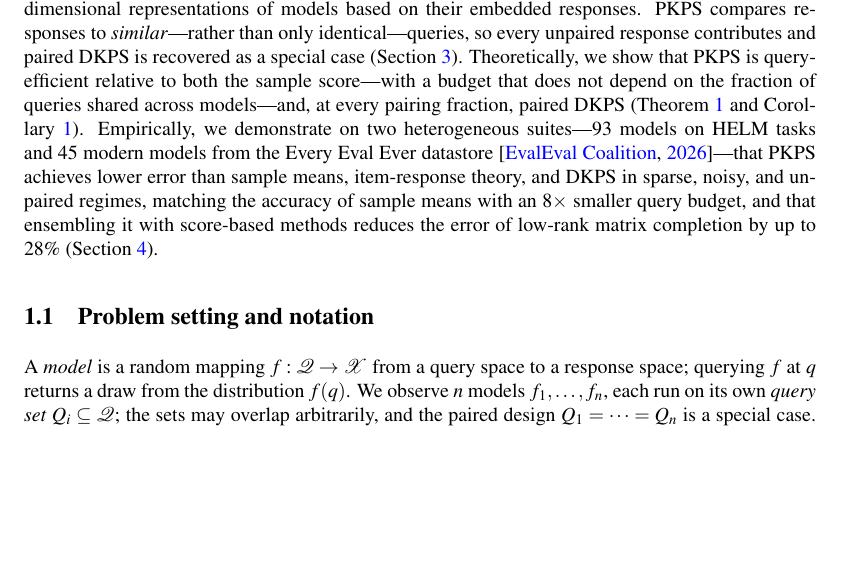
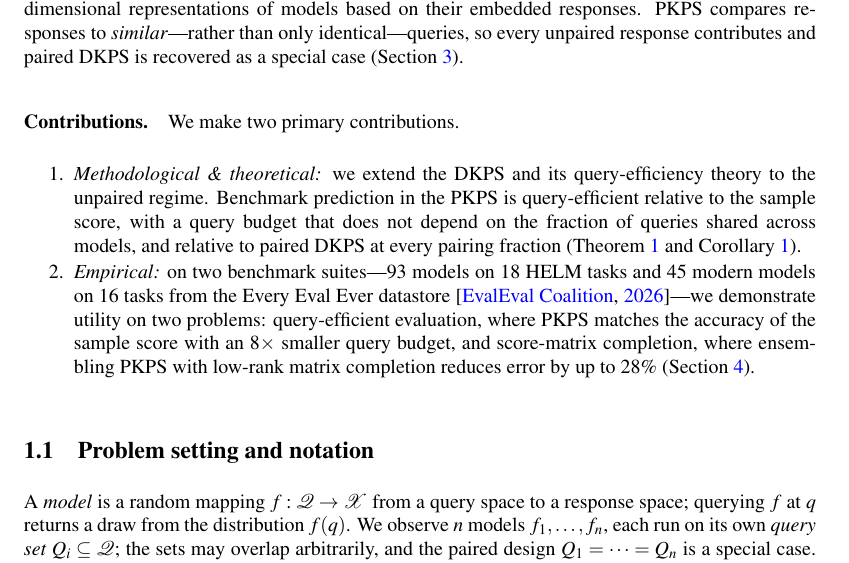
Before and after one commit to jataware/dkps, a LaTeX paper (paper/main.tex): part of page 2 of 18, cut so that both start at the same text, the shorter picture padded with empty space. Compiled offline with pdfLaTeX.

Commit message:
intro: convert the in-this-paper paragraph to a contributions paragraph
Quench format: method introduction (two sentences), then a Contributions
run-in with a numbered list. Item 1, methodological & theoretical: extend
DKPS and its query-efficiency theory to the unpaired regime, with the
relative-to-sample and relative-to-DKPS guarantees. Item 2, empirical:
utility on two problems across two suites, with the 8x budget and 28%
completion numbers. Fits within the p9 boundary.

Co-Authored-By: Claude Opus 4.8 (1M context) <noreply@anthropic.com>
Claude-Session: https://claude.ai/code/session_019VkDoLFnBiHFuUR33BoaNY

```diff
--- a/paper/main.tex
+++ b/paper/main.tex
@@ -88,19 +88,26 @@ score matrix from evaluation data as it is typically available: sparse, noisy, a
 unpaired.
 
 In this paper, we introduce the \textbf{Product Kernel Perspective Space (\PKPS)}, a
-collection of low-dimensional representations of models based on their embedded responses.
-\PKPS compares responses to \emph{similar}---rather than only identical---queries, so
-every unpaired response contributes and paired DKPS is recovered as a special case
-(Section~\ref{sec:method}). Theoretically, we show that \PKPS is query-efficient
-relative to both the sample score---with a budget that does not depend on the fraction
-of queries shared across models---and, at every pairing fraction, paired DKPS
-(Theorem~\ref{thm:qeff} and Corollary~\ref{cor:sample}). Empirically, we demonstrate on two heterogeneous suites---$93$
-models on HELM tasks and $45$ modern models from the Every Eval Ever datastore
-\citep{eee2026}---that \PKPS achieves lower error than sample means, item-response
-theory, and DKPS in sparse, noisy, and unpaired regimes, matching the accuracy of sample
-means with an $8\times$ smaller query budget, and that ensembling it with score-based
-methods reduces the error of low-rank matrix completion by up to $28\%$
-(Section~\ref{sec:experiments}).
+collection of low-dimensional representations of models based on their embedded
+responses. \PKPS compares responses to \emph{similar}---rather than only
+identical---queries, so every unpaired response contributes and paired DKPS is recovered
+as a special case (Section~\ref{sec:method}).
+
+\paragraph{Contributions.} We make two primary contributions.
+\begin{enumerate}
+\setlength{\itemsep}{1pt}\setlength{\parskip}{0pt}
+\item \emph{Methodological \& theoretical:} we extend the DKPS and its
+query-efficiency theory to the unpaired regime. Benchmark prediction in the \PKPS is
+query-efficient relative to the sample score, with a query budget that does not depend
+on the fraction of queries shared across models, and relative to paired DKPS at every
+pairing fraction (Theorem~\ref{thm:qeff} and Corollary~\ref{cor:sample}).
+\item \emph{Empirical:} on two benchmark suites---$93$ models on $18$ HELM tasks and
+$45$ modern models on $16$ tasks from the Every Eval Ever datastore
+\citep{eee2026}---we demonstrate utility on two problems: query-efficient evaluation,
+where \PKPS matches the accuracy of the sample score with an $8\times$ smaller query
+budget, and score-matrix completion, where ensembling \PKPS with low-rank matrix
+completion reduces error by up to $28\%$ (Section~\ref{sec:experiments}).
+\end{enumerate}
 
 \begin{table}[t!]
 \centering
```
Also changed, not shown: paper/main.pdf.
